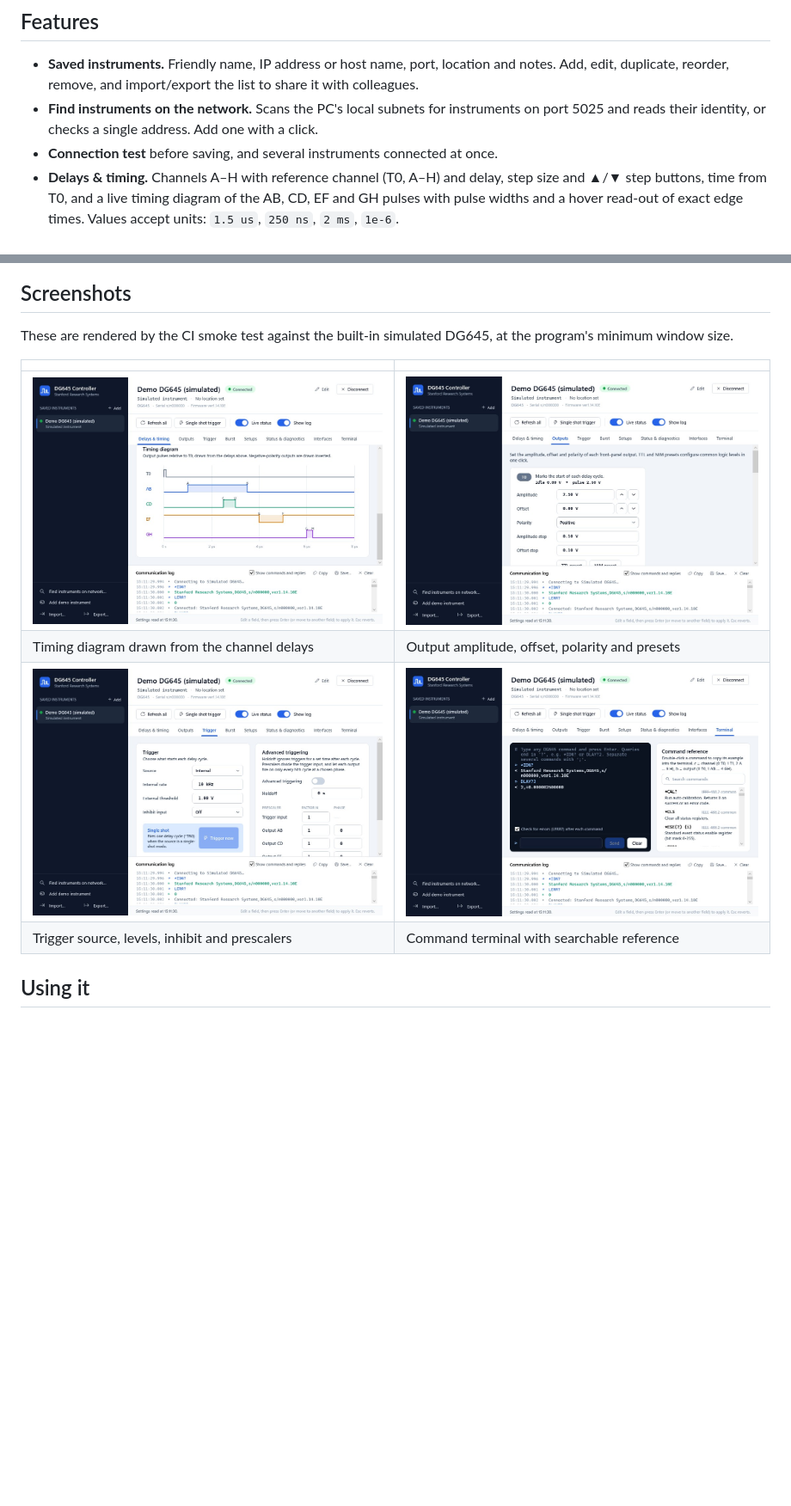
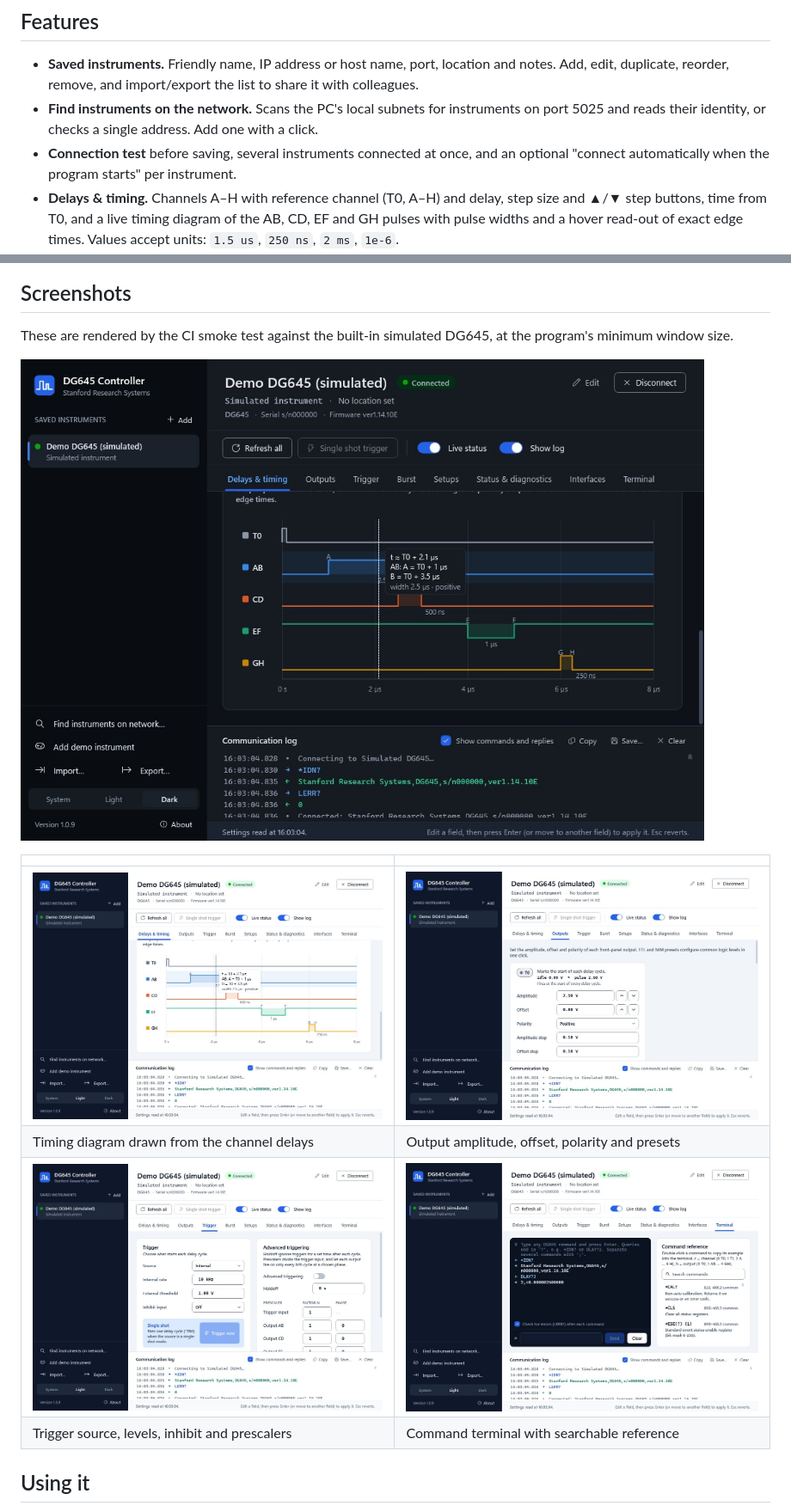
Before and after one commit to samwells2000/Standford-Controller, a Markdown page: README.md, 2 parts joined by grey strips. Shown at 86% size. GitHub-like rendering; pictures changed too: docs/screenshots/dark.jpg (added), docs/screenshots/outputs.jpg, docs/screenshots/terminal.jpg; blank space fills up the shorter version.

Commit message:
Refresh README screenshots (light and dark); remove the temporary CI preview step
Co-Authored-By: Claude Opus 5.5 <noreply@anthropic.com>
Claude-Session: https://claude.ai/code/session_016T3yzMNMDgbD7xbhmAzkWy

```diff
--- a/README.md
+++ b/README.md
@@ -25,7 +25,8 @@ A new release is built automatically every time `main` changes (see [Releases](#
   duplicate, reorder, remove, and import/export the list to share it with colleagues.
 * **Find instruments on the network.** Scans the PC's local subnets for instruments on port 5025 and
   reads their identity, or checks a single address. Add one with a click.
-* **Connection test** before saving, and several instruments connected at once.
+* **Connection test** before saving, several instruments connected at once, and an optional
+  "connect automatically when the program starts" per instrument.
 * **Delays & timing.** Channels A–H with reference channel (T0, A–H) and delay, step size and ▲/▼ step
   buttons, time from T0, and a live timing diagram of the AB, CD, EF and GH pulses with pulse widths
   and a hover read-out of exact edge times. Values accept units: `1.5 us`, `250 ns`, `2 ms`, `1e-6`.
@@ -58,6 +59,8 @@ A new release is built automatically every time `main` changes (see [Releases](#
 
 These are rendered by the CI smoke test against the built-in simulated DG645, at the program's minimum
 window size.
+
+![Dark theme](docs/screenshots/dark.jpg)
 
 | | |
 | --- | --- |
```
Also changed, not shown: docs/screenshots/delays.jpg, 1 other file.
